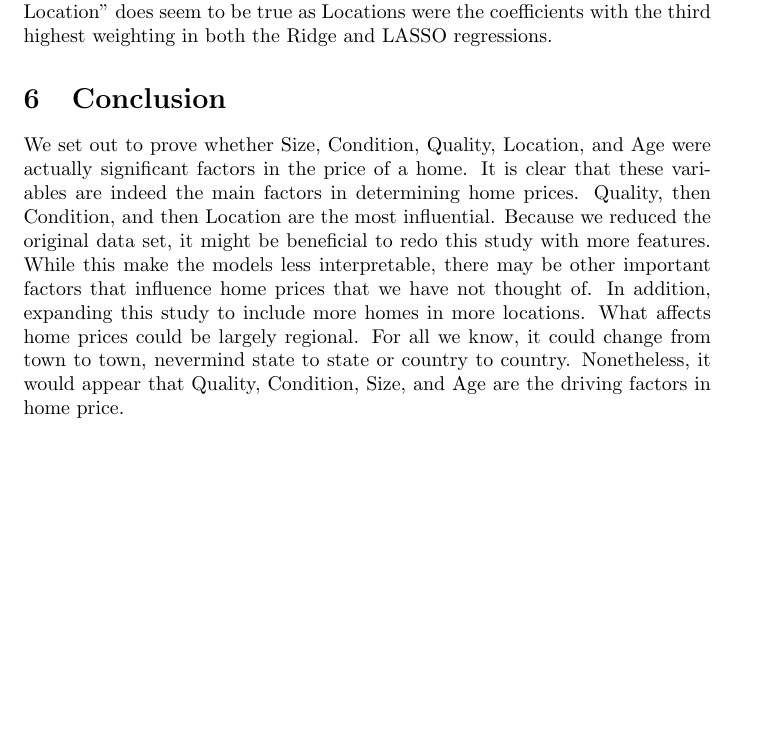
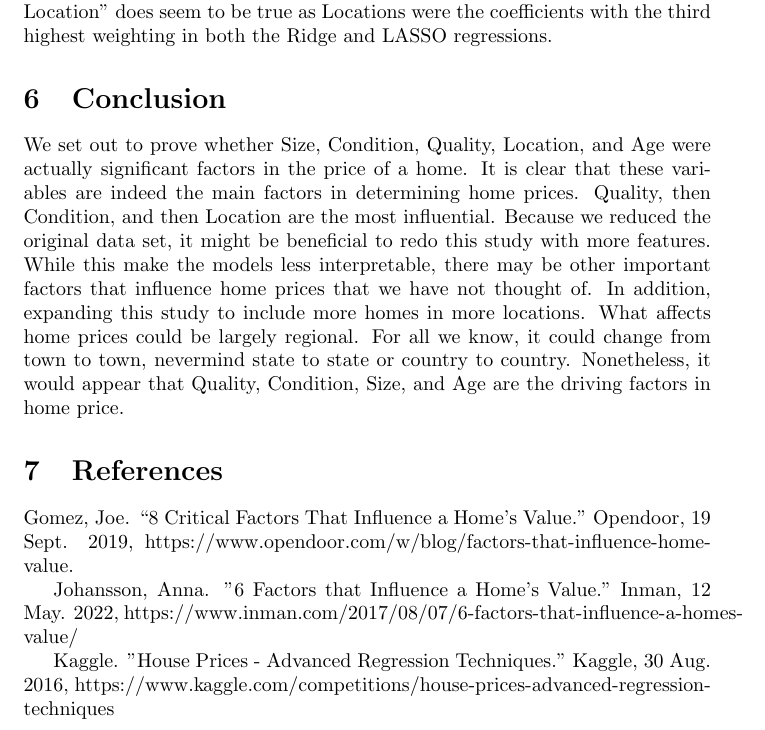
Before and after one commit to JoeyLukes/AmesHousingIA650, a LaTeX document (Final Draft/paper.tex): part of page 13 of 13, cut so that both start at the same text, the shorter picture padded with empty space. Compiled offline with pdfLaTeX.

Commit message:
final final
sources

```diff
--- a/Final Draft/paper.tex
+++ b/Final Draft/paper.tex
@@ -341,4 +341,12 @@
 	We set out to prove whether Size, Condition, Quality, Location, and Age were actually significant factors in the price of a home. It is clear that these variables are indeed the main factors in determining home prices. Quality, then Condition, and then Location are the most influential. Because we reduced the original data set, it might be beneficial to redo this study with more features. While this make the models less interpretable, there may be other important factors that influence home prices that we have not thought of. In addition, expanding this study to include more homes in more locations. What affects home prices could be largely regional. For all we know, it could change from town to town, nevermind state to state or country to country. Nonetheless, it would appear that Quality, Condition, Size, and Age are the driving factors in home price.
 
 
+	\section{References}
+
+	Gomez, Joe. “8 Critical Factors That Influence a Home's Value.” Opendoor, 19 Sept. 2019, https://www.opendoor.com/w/blog/factors-that-influence-home-value.
+
+	Johansson, Anna. "6 Factors that Influence a Home's Value." Inman, 12 May. 2022, https://www.inman.com/2017/08/07/6-factors-that-influence-a-homes-value/
+
+	Kaggle. "House Prices - Advanced Regression Techniques." Kaggle, 30 Aug. 2016, https://www.kaggle.com/competitions/house-prices-advanced-regression-techniques
+
 \end{document}
```
Also changed, not shown: Final Draft/paper.pdf, 3 other files.
